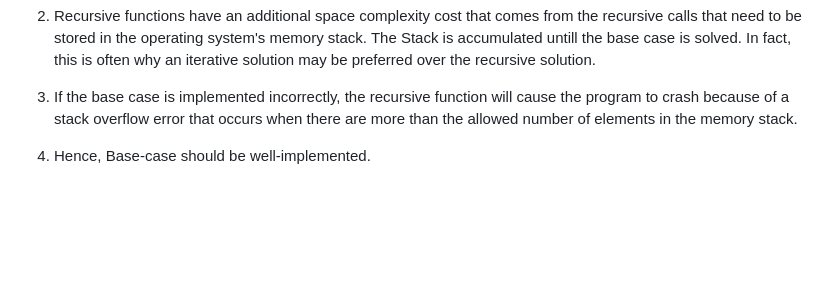
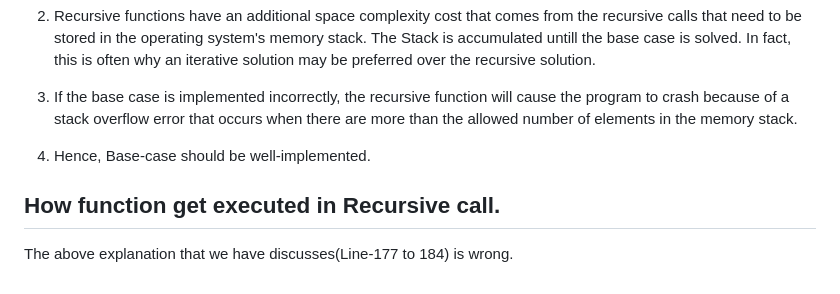
Before and after one commit to laxmankrishnamurti/Data-Structure-And-Algorithms-JS, a Markdown page: Chapter-08(Recursion)/Notes/summary.md, the part around the change. GitHub-like rendering; blank space fills up the shorter version.

Commit message:
Adding notes about recursion

```diff
--- a/Chapter-08(Recursion)/Notes/summary.md
+++ b/Chapter-08(Recursion)/Notes/summary.md
@@ -192,3 +192,7 @@ stack-01 :: Global Execution Context
 3. If the base case is implemented incorrectly, the recursive function will cause the program to crash because of a stack overflow error that occurs when there are more than the allowed number of elements in the memory stack.
 
 4. Hence, Base-case should be well-implemented.
+
+## How function get executed in Recursive call.
+
+The above explanation that we have discusses(Line-177 to 184) is wrong.
```
